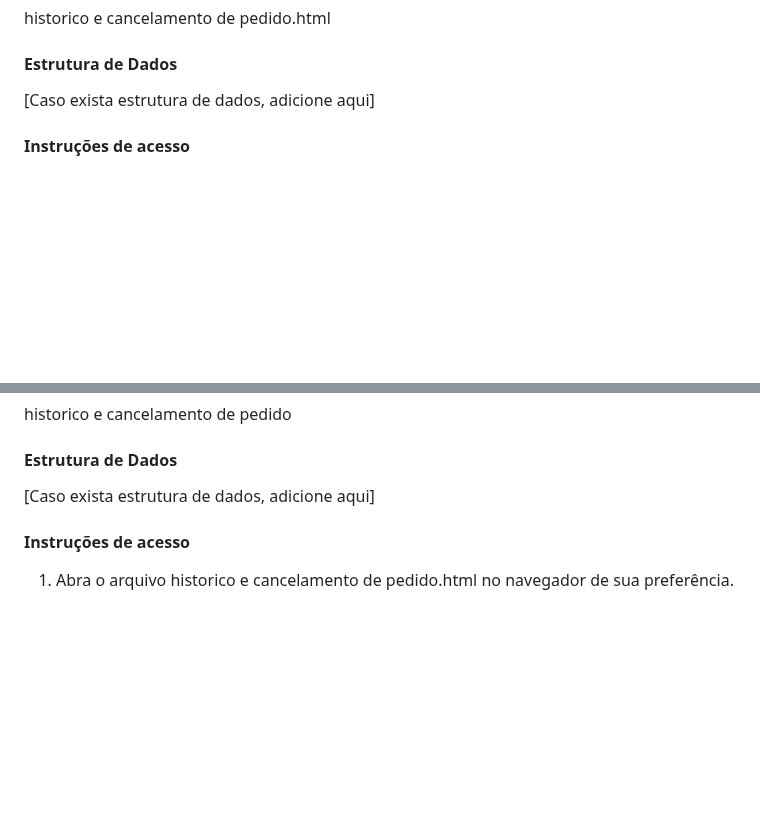
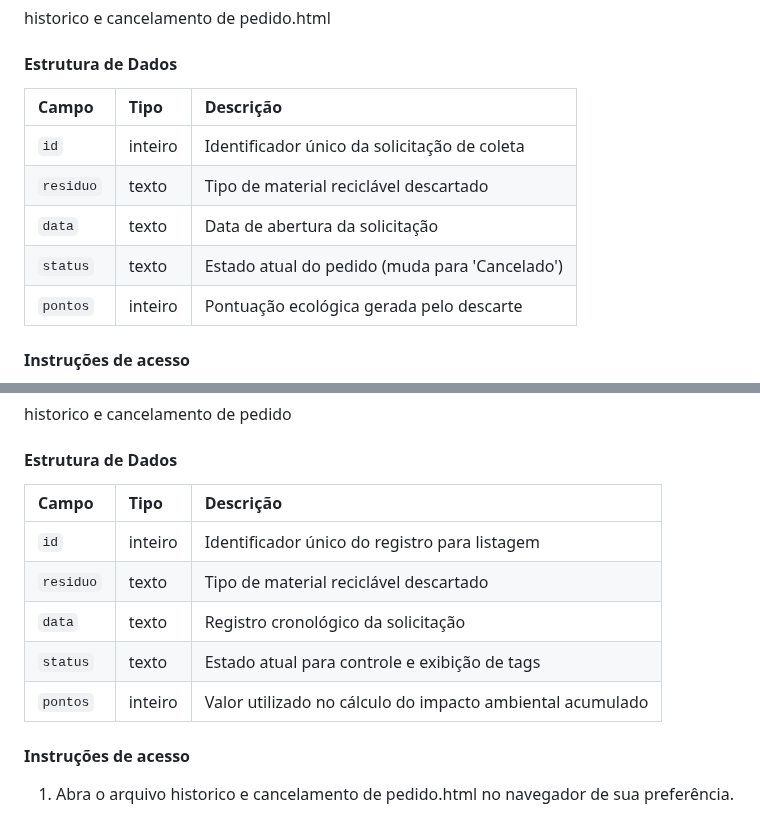
Before and after one commit to MarcioHGP/econexus-web-project, a Markdown page: documentos/06-Programação de Funcionalidades.md, 2 parts joined by grey strips. GitHub-like rendering; blank space fills up the shorter version.

```diff
--- a/documentos/06-Programação de Funcionalidades.md
+++ b/documentos/06-Programação de Funcionalidades.md
@@ -234,7 +234,13 @@ historico e cancelamento de pedido.html
 
 #### Estrutura de Dados
 
-[Caso exista estrutura de dados, adicione aqui]
+| Campo    | Tipo    | Descrição                                                    |
+| :------- | :------ | :----------------------------------------------------------- |
+| `id`     | inteiro | Identificador único da solicitação de coleta                 |
+| `residuo`| texto   | Tipo de material reciclável descartado                       |
+| `data`   | texto   | Data de abertura da solicitação                              |
+| `status` | texto   | Estado atual do pedido (muda para 'Cancelado')               |
+| `pontos` | inteiro | Pontuação ecológica gerada pelo descarte                     |
 
 #### Instruções de acesso
 
@@ -426,7 +432,13 @@ historico e cancelamento de pedido
 
 #### Estrutura de Dados
 
-[Caso exista estrutura de dados, adicione aqui]
+| Campo    | Tipo    | Descrição                                                    |
+| :------- | :------ | :----------------------------------------------------------- |
+| `id`     | inteiro | Identificador único do registro para listagem                |
+| `residuo`| texto   | Tipo de material reciclável descartado                       |
+| `data`   | texto   | Registro cronológico da solicitação                          |
+| `status` | texto   | Estado atual para controle e exibição de tags                |
+| `pontos` | inteiro | Valor utilizado no cálculo do impacto ambiental acumulado    |
 
 #### Instruções de acesso
 
```
